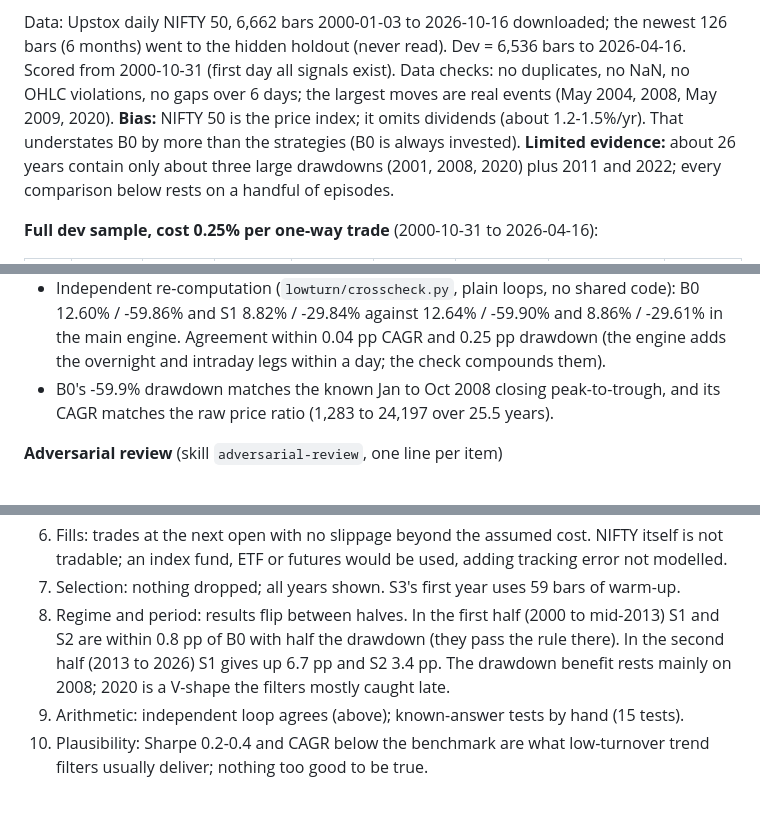
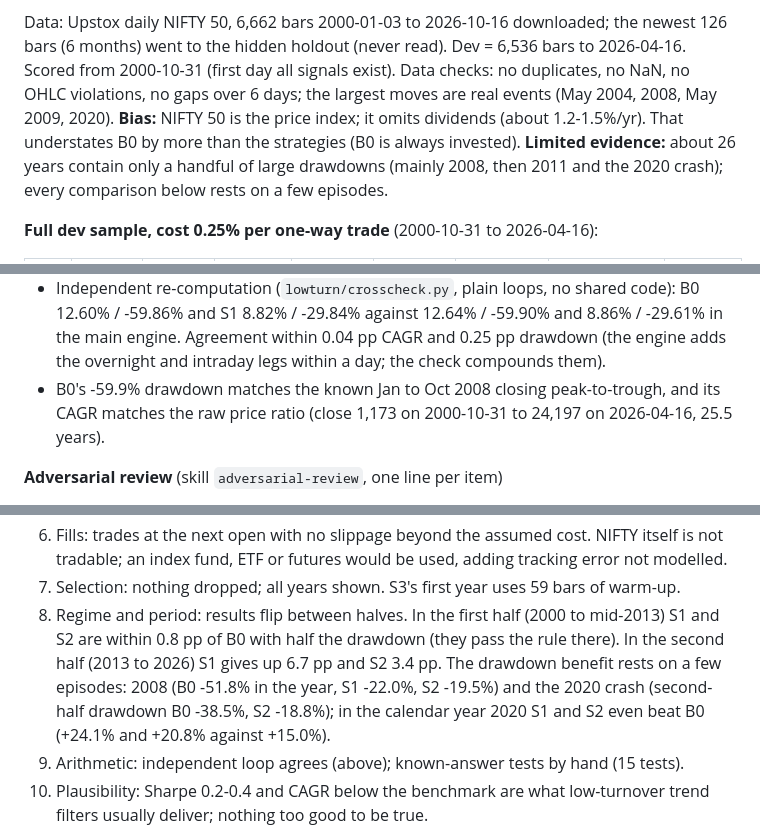
Before and after one commit to TechSavvysyedshafai/callable-demo-mcp, a Markdown page: research/RESULTS.md, 3 parts joined by grey strips. GitHub-like rendering; blank space fills up the shorter version.

Commit message:
RESULTS: correct start close and two unverified claims in the review text
Co-Authored-By: Claude Sonnet 5.5 <noreply@anthropic.com>
Claude-Session: https://claude.ai/code/session_012zMcNi6coJDmy3wQGadWs5

```diff
--- a/research/RESULTS.md
+++ b/research/RESULTS.md
@@ -66,7 +66,7 @@ Nothing here gets near 20% a year: buy-and-hold made 12.6% a year (price index o
 Data: Upstox daily NIFTY 50, 6,662 bars 2000-01-03 to 2026-10-16 downloaded; the newest 126 bars (6 months) went to the hidden holdout (never read). Dev = 6,536 bars to 2026-04-16.
 Scored from 2000-10-31 (first day all signals exist). Data checks: no duplicates, no NaN, no OHLC violations, no gaps over 6 days; the largest moves are real events (May 2004, 2008, May 2009, 2020).
 **Bias:** NIFTY 50 is the price index; it omits dividends (about 1.2-1.5%/yr). That understates B0 by more than the strategies (B0 is always invested).
-**Limited evidence:** about 26 years contain only about three large drawdowns (2001, 2008, 2020) plus 2011 and 2022; every comparison below rests on a handful of episodes.
+**Limited evidence:** about 26 years contain only a handful of large drawdowns (mainly 2008, then 2011 and the 2020 crash); every comparison below rests on a few episodes.
 
 **Full dev sample, cost 0.25% per one-way trade** (2000-10-31 to 2026-04-16):
 
@@ -144,7 +144,7 @@ After tax: B0 12.1%, S1 7.9%, S2 9.6%. Assumptions that favour the strategies: i
 - Extra signal delay (cost 0.25%): S1 CAGR 8.9% -> 8.2% (1 day) -> 8.2% (5 days); S2 10.5% -> 10.0% -> 10.0%; S3 5.9% -> 6.8% (1 day). Gradual or flat, no collapse and no flip: no sign of lookahead. A deliberately leaky signal (peeks at the next day's move) shows 137% a year with Sharpe 6.2 and is obviously caught.
 - Random on/off placebo (1,000 draws, same average time-in and time-out lengths as S1 and S2): median max drawdown about -53%, 5th percentile -63%. S1 (-29.6%) and S2 (-31.2%) are far better than random timing, so the drawdown reduction is a property of trend following, not of simply being out of the market part of the time. But placebo CAGR (8.9% S1-matched, 10.5% S2-matched) equals the strategies' own CAGR: the rules do not add return, they only shift when the risk is taken.
 - Independent re-computation (`lowturn/crosscheck.py`, plain loops, no shared code): B0 12.60% / -59.86% and S1 8.82% / -29.84% against 12.64% / -59.90% and 8.86% / -29.61% in the main engine. Agreement within 0.04 pp CAGR and 0.25 pp drawdown (the engine adds the overnight and intraday legs within a day; the check compounds them).
-- B0's -59.9% drawdown matches the known Jan to Oct 2008 closing peak-to-trough, and its CAGR matches the raw price ratio (1,283 to 24,197 over 25.5 years).
+- B0's -59.9% drawdown matches the known Jan to Oct 2008 closing peak-to-trough, and its CAGR matches the raw price ratio (close 1,173 on 2000-10-31 to 24,197 on 2026-04-16, 25.5 years).
 
 **Adversarial review** (skill `adversarial-review`, one line per item)
 1. Lookahead: signals tested to be causal by truncation (identical when future bars are removed); +1/+5 day delay degrades gently; the leak test is caught. S2 uses the NEXT bar's date to know a month has ended (a calendar fact, not a price).
@@ -154,7 +154,7 @@ After tax: B0 12.1%, S1 7.9%, S2 9.6%. Assumptions that favour the strategies: i
 5. Costs: the cost grid (0.10 / 0.25 / 0.50% per one-way trade) is an ASSUMPTION. It is deliberately harsh: a liquid index ETF or futures costs far less than 0.25% one way. At 0.10% S1 still gives up 2.5 pp, S2 1.8 pp, S3 4.0 pp, so the verdict does not hinge on costs, except S3 (turnover 17 full switches/yr) which is largely a cost story. Tax rates verified (above).
 6. Fills: trades at the next open with no slippage beyond the assumed cost. NIFTY itself is not tradable; an index fund, ETF or futures would be used, adding tracking error not modelled.
 7. Selection: nothing dropped; all years shown. S3's first year uses 59 bars of warm-up.
-8. Regime and period: results flip between halves. In the first half (2000 to mid-2013) S1 and S2 are within 0.8 pp of B0 with half the drawdown (they pass the rule there). In the second half (2013 to 2026) S1 gives up 6.7 pp and S2 3.4 pp. The drawdown benefit rests mainly on 2008; 2020 is a V-shape the filters mostly caught late.
+8. Regime and period: results flip between halves. In the first half (2000 to mid-2013) S1 and S2 are within 0.8 pp of B0 with half the drawdown (they pass the rule there). In the second half (2013 to 2026) S1 gives up 6.7 pp and S2 3.4 pp. The drawdown benefit rests on a few episodes: 2008 (B0 -51.8% in the year, S1 -22.0%, S2 -19.5%) and the 2020 crash (second-half drawdown B0 -38.5%, S2 -18.8%); in the calendar year 2020 S1 and S2 even beat B0 (+24.1% and +20.8% against +15.0%).
 9. Arithmetic: independent loop agrees (above); known-answer tests by hand (15 tests).
 10. Plausibility: Sharpe 0.2-0.4 and CAGR below the benchmark are what low-turnover trend filters usually deliver; nothing too good to be true.
 
```
